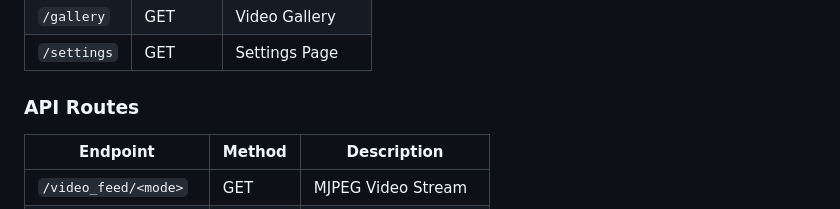
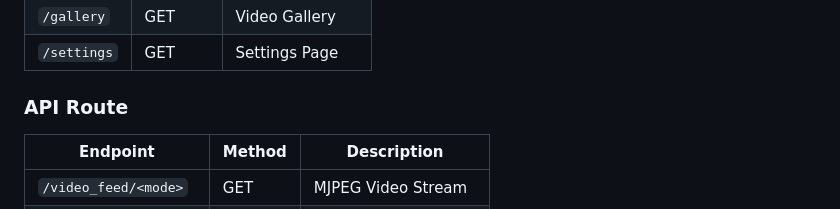
Before and after one commit to SamiAwawda/Security-Sentinel-AI, a Markdown page: README.md, the part around the change. Drawn GitHub-style.

Commit message:
The Last

```diff
--- a/README.md
+++ b/README.md
@@ -259,7 +259,7 @@ CHAT_ID = "your_chat_id"
 | `/gallery` | GET | Video Gallery |
 | `/settings` | GET | Settings Page |
 
-### API Routes
+### API Route
 
 | Endpoint | Method | Description |
 |----------|--------|-------------|
```
